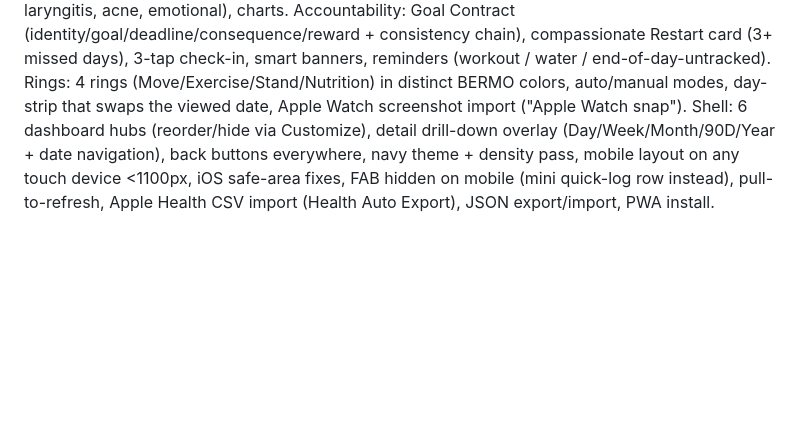
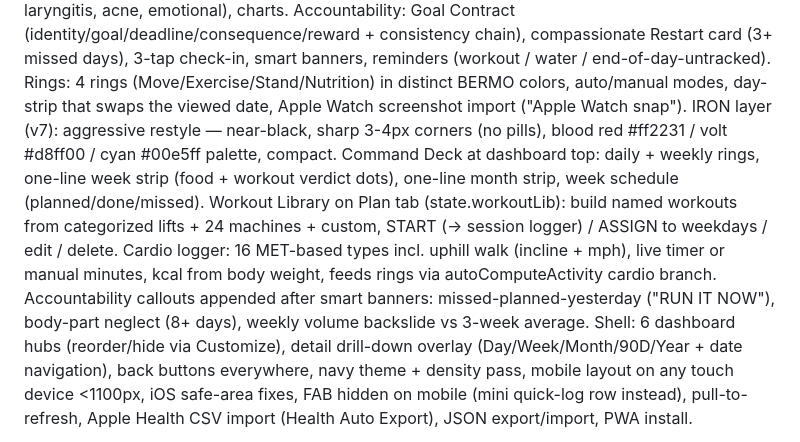
Before and after one commit to lbermingham-droid/bermo-collective-site, a Markdown page: tracker/CLAUDE.md, the part around the change. GitHub-like rendering; blank space fills up the shorter version.

Commit message:
CLAUDE.md: add v7 IRON layer features to inventory

```diff
--- a/tracker/CLAUDE.md
+++ b/tracker/CLAUDE.md
@@ -83,6 +83,18 @@ check-in, smart banners, reminders (workout / water / end-of-day-untracked).
 Rings: 4 rings (Move/Exercise/Stand/Nutrition) in distinct BERMO colors,
 auto/manual modes, day-strip that swaps the viewed date, Apple Watch
 screenshot import ("Apple Watch snap").
+IRON layer (v7): aggressive restyle — near-black, sharp 3-4px corners (no
+pills), blood red #ff2231 / volt #d8ff00 / cyan #00e5ff palette, compact.
+Command Deck at dashboard top: daily + weekly rings, one-line week strip
+(food + workout verdict dots), one-line month strip, week schedule
+(planned/done/missed). Workout Library on Plan tab (state.workoutLib):
+build named workouts from categorized lifts + 24 machines + custom,
+START (-> session logger) / ASSIGN to weekdays / edit / delete.
+Cardio logger: 16 MET-based types incl. uphill walk (incline + mph),
+live timer or manual minutes, kcal from body weight, feeds rings via
+autoComputeActivity cardio branch. Accountability callouts appended
+after smart banners: missed-planned-yesterday ("RUN IT NOW"), body-part
+neglect (8+ days), weekly volume backslide vs 3-week average.
 Shell: 6 dashboard hubs (reorder/hide via Customize), detail drill-down
 overlay (Day/Week/Month/90D/Year + date navigation), back buttons everywhere,
 navy theme + density pass, mobile layout on any touch device <1100px,
```
